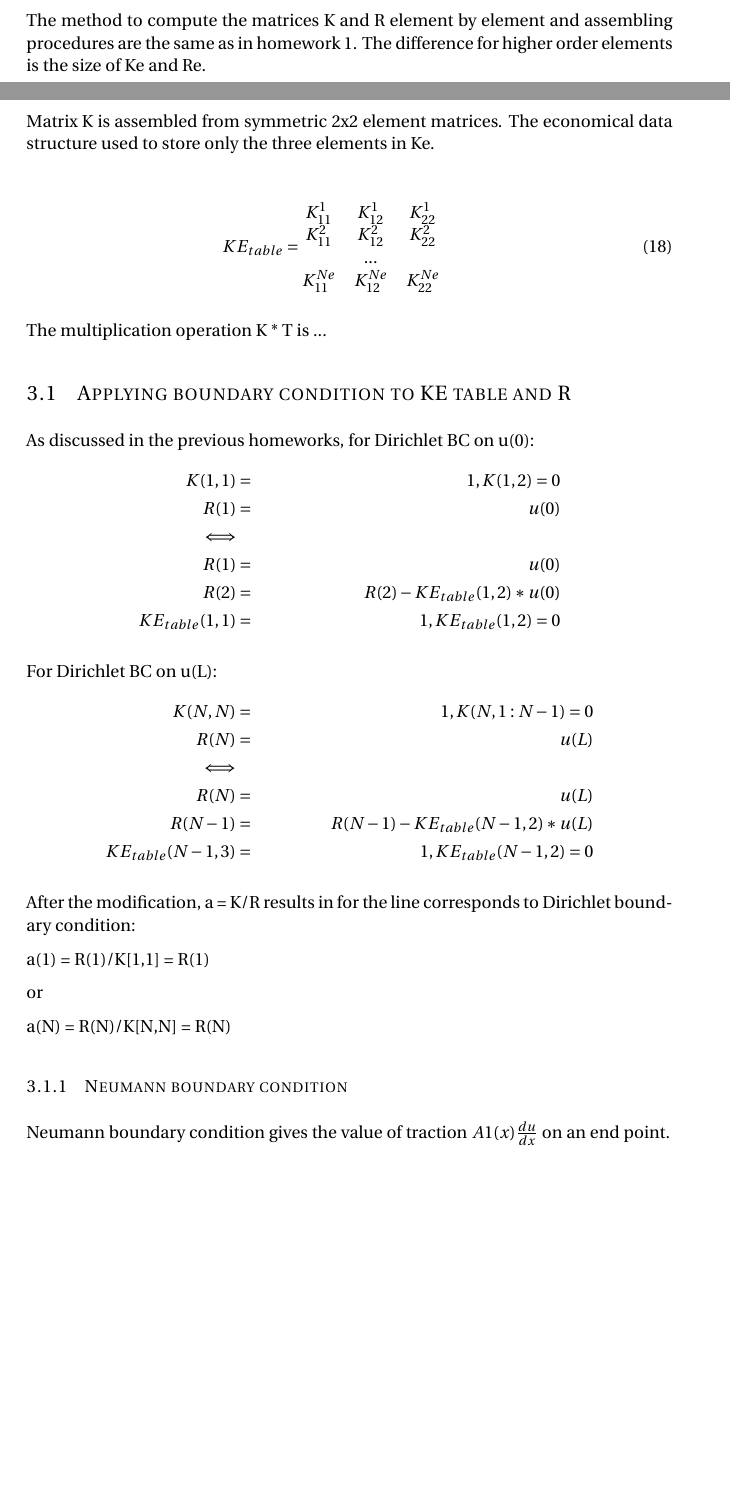
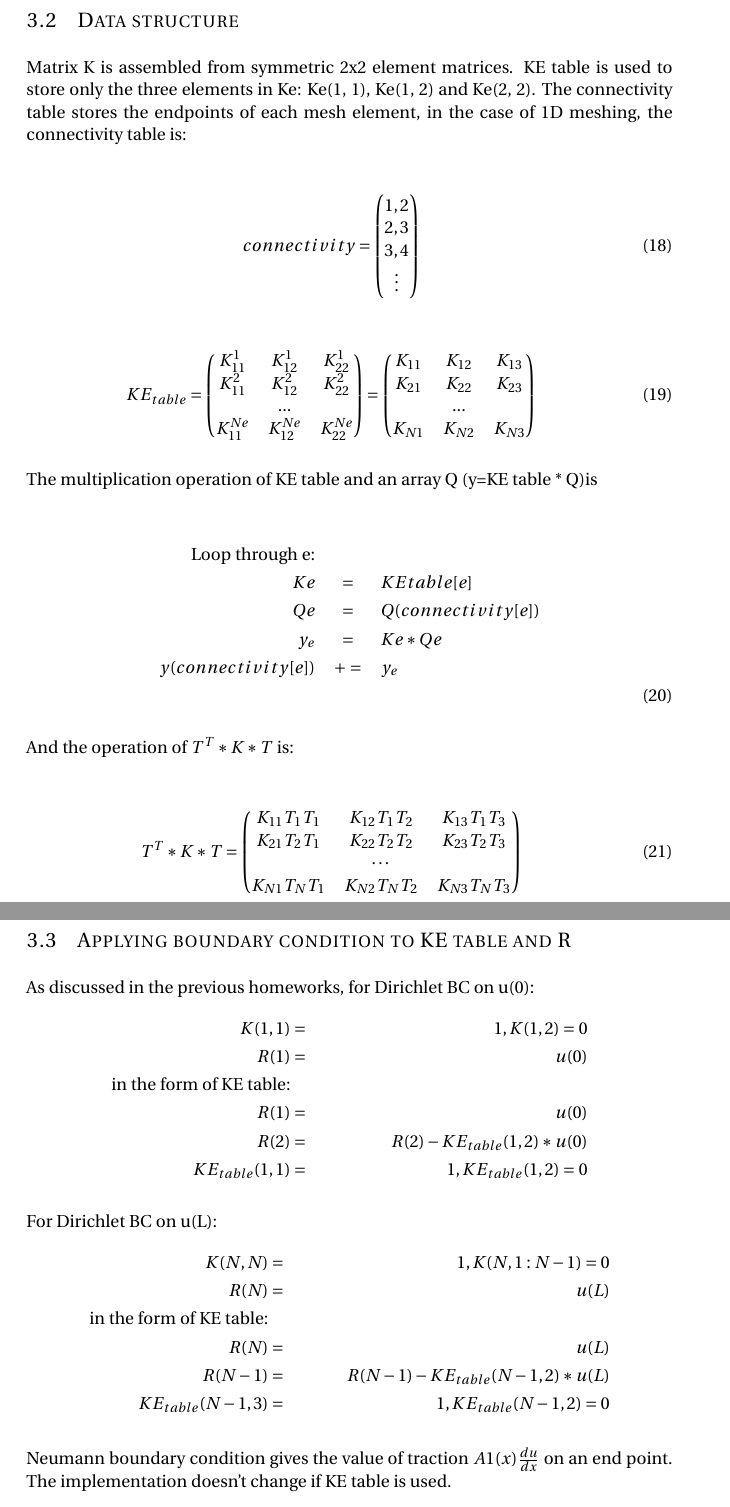
Before and after one commit to xwa9860/Finite-element-method, a LaTeX problem sheet (HW3_latex/FEM_HW3.tex): two parts of pages 5 and 6 of 11 before the commit and two parts of pages 6 and 7 of 11 after it, joined at a grey line, cut at the place of the change, the shorter picture padded with empty space. The pictures show the PDF file HW3_latex/FEM_HW3.pdf that the author committed with the source.

Commit message:
added in FEM

```diff
--- a/HW3_latex/FEM_HW3.tex
+++ b/HW3_latex/FEM_HW3.tex
@@ -116 +125,0 @@ At the interface of each segments$x_N$(N=1,...,10), the function u and its deriv
-u(x_N^+) = u(x_N^-) \nonumber\\
@@ -222,6 +225,10 @@ x = \sum{\chi _i \hat{\phi _i}}
 \end{equation}
 where $\chi_i$ are the coordinates of the nodes in the global element.
 
-The method to compute the matrices K and R element by element and assembling procedures are the same as in homework 1. The difference for higher order elements is the size of Ke and Re.
+\subsection{Data structure}
 
-Matrix K is assembled from symmetric 2x2 element matrices. The economical data structure used to store only the three elements in Ke.
+Matrix K is assembled from symmetric 2x2 element matrices. KE table is used to store only the three elements in Ke: Ke(1, 1), Ke(1, 2) and Ke(2, 2). The connectivity table stores the endpoints of each mesh element, in the case of 1D meshing, the connectivity table is:
+
+\begin{eqnarray}
+connectivity =
+    \begin{pmatrix}
@@ -228,12 +241,22 @@ Matrix K is assembled from symmetric 2x2 element matrices. The economical data s
 
 \begin{eqnarray}
 KE_{table} =
-\begin{matrix}
+\begin{pmatrix}
 K_{11}^1& K_{12}^1& K_{22}^1 \\
 K_{11}^2& K_{12}^2& K_{22}^2 \\
  &...&\\
 K_{11}^{Ne}& K_{12}^{Ne}& K_{22}^{Ne}
-\end{matrix}
+\end{pmatrix}
+=
+\begin{pmatrix}
+K_{11} & K_{12} & K_{13}\\
+K_{21} & K_{22} & K_{23} \\
+ &...&\\
+K_{N1}& K_{N2} & K_{N3}
+\end{pmatrix}
 \end{eqnarray}
 
-The multiplication operation K * T is ...
+The multiplication operation of KE table and an array Q (y=KE table * Q)is
+
+\begin{eqnarray}
+\mbox{Loop through e:} &&\nonumber\\
@@ -240,38 +266,44 @@ The multiplication operation K * T is ...
+y(connectivity[e]) & += & y_e \nonumber\\
+\end{eqnarray}
+
+
+And the operation of $T^T*K*T$ is:
+
+\begin{eqnarray}
+T^T*K*T =
+\begin{pmatrix}
+K_{11}T_1T_1 & K_{12}T_1T_2 & K_{13} T_1T_3 \\
+K_{21}T_2T_1 & K_{22}T_2T_2 & K_{23} T_2T_3 \\
+ & \cdots &\\
+K_{N1}T_NT_1 & K_{N2}T_NT_2 & K_{N3} T_NT_3 \\
+\end{pmatrix}
+\end{eqnarray}
+
 
 \subsection{Applying boundary condition to KE table and R}
 
 As discussed in the previous homeworks, for Dirichlet BC on u(0):
 \begin{align*}
-K(1,1)& =&1, K(1, 2) =0 \\
+K(1,1)& =& 1, K(1, 2) =0 \\
 R(1) &=& u(0)\\
-\Longleftrightarrow\\
-R(1)&=&u(0)\\
-R(2)&=&R(2)-KE_{table} (1,2) * u(0)\\
-KE_{table} (1, 1)& =&1, KE_{table} (1, 2) =0
+\mbox{in the form of KE table:} &&\\
+R(1) &=& u(0)\\
+R(2) &=& R(2)-KE_{table} (1,2) * u(0)\\
+KE_{table} (1, 1) & =& 1, KE_{table} (1, 2) =0
 \end{align*}
 
 For Dirichlet BC on u(L):
 \begin{align*}
 K(N,N) &=&1,K(N, 1:N-1) =0\\
 R(N) &=& u(L) \\
-\Longleftrightarrow\\
+\mbox{in the form of KE table:} &&\\
 R(N)&=&u(L)\\
 R(N-1)&=&R(N-1)-KE_{table} (N-1,2) * u(L)\\
 KE_{table} (N-1, 3)& =&1, KE_{table} (N-1, 2) =0
 \end{align*}
 
 
-
-After the modification, a = K/R results in for the line corresponds to Dirichlet boundary condition:
-
-a(1) = R(1)/K[1,1] = R(1)
-
-or
-
-a(N) = R(N)/K[N,N] = R(N)
-
-\subsubsection{Neumann boundary condition}
-Neumann boundary condition gives the value of traction $A1(x)\frac{du}{dx}$ on an end point.
+Neumann boundary condition gives the value of traction $A1(x)\frac{du}{dx}$ on an end point. The implementation doesn't change if KE table is used.
 
 For Neumann BC on x=0:
 
@@ -377,5 +412,3 @@ e^N = \frac{\| u -u^N \| _{A_1(\Omega)}} {\| u \| _{A_1 (\Omega)}} \nonumber\\
 To compute the error numerically, we calculate the two following quantities element by element, and then assemble them to obtain the overall error:
 
 \begin{eqnarray}
-\| u \| _{A_1 (\Omega)}^2 &=&\int_{\Omega} A_1(\frac{du}{dx})^2 dx\nonumber\\
-\| u -u^N \| _{A_1(\Omega)} ^2 &=& \int_{\Omega} A_1 (\frac{d(u-u^N)}{dx})^2 dx\nonumber\\
@@ -392,4 +444,2 @@ The postprocessing is more complicated for higher order element. In order to plo
 
 \begin{eqnarray}
- u(x) &=& u(x(\xi))=\sum_{i=1}^{P+1} a_i^e \hat{\phi_i}\nonumber\\
- x(\xi) &=& \sum x^e \hat{\phi}(\xi)
```
Also changed, not shown: HW3_latex/FEM_HW3.pdf, HW3_latex/FEM_HW3.tex (113 more changed lines), 5 other files.
